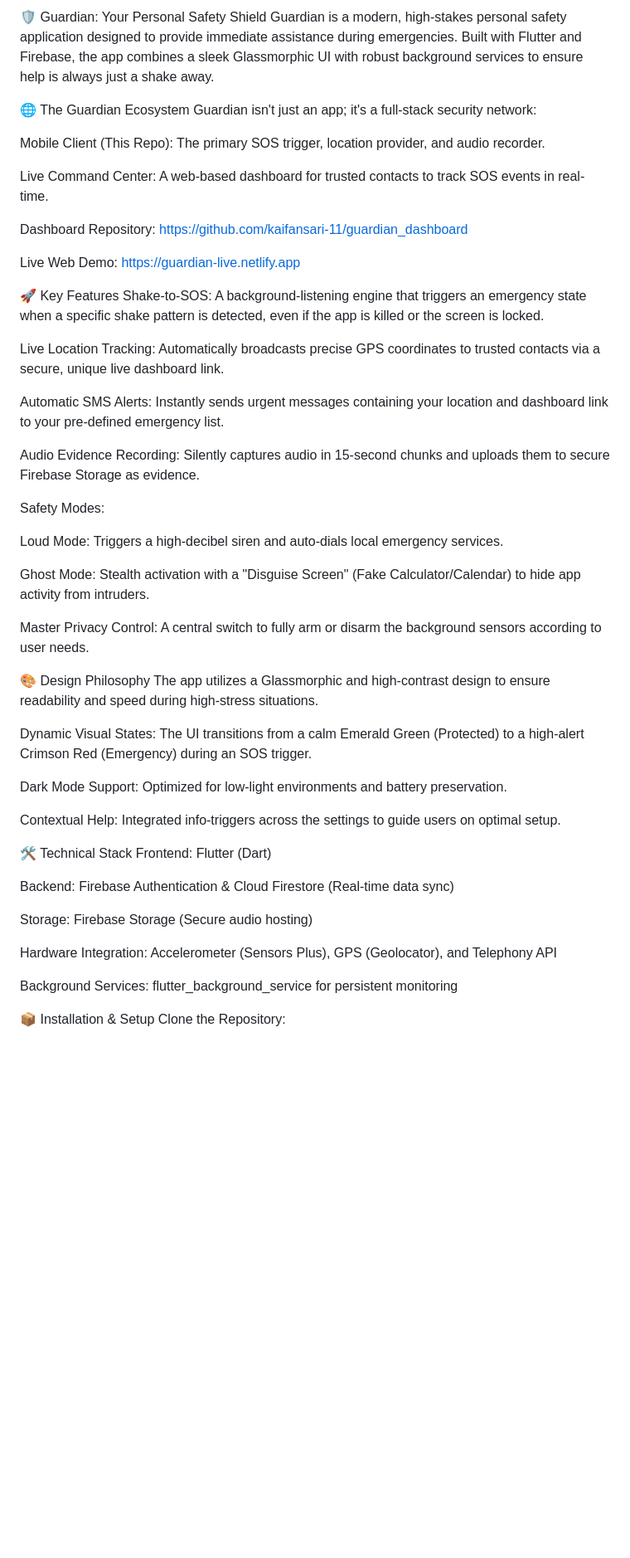
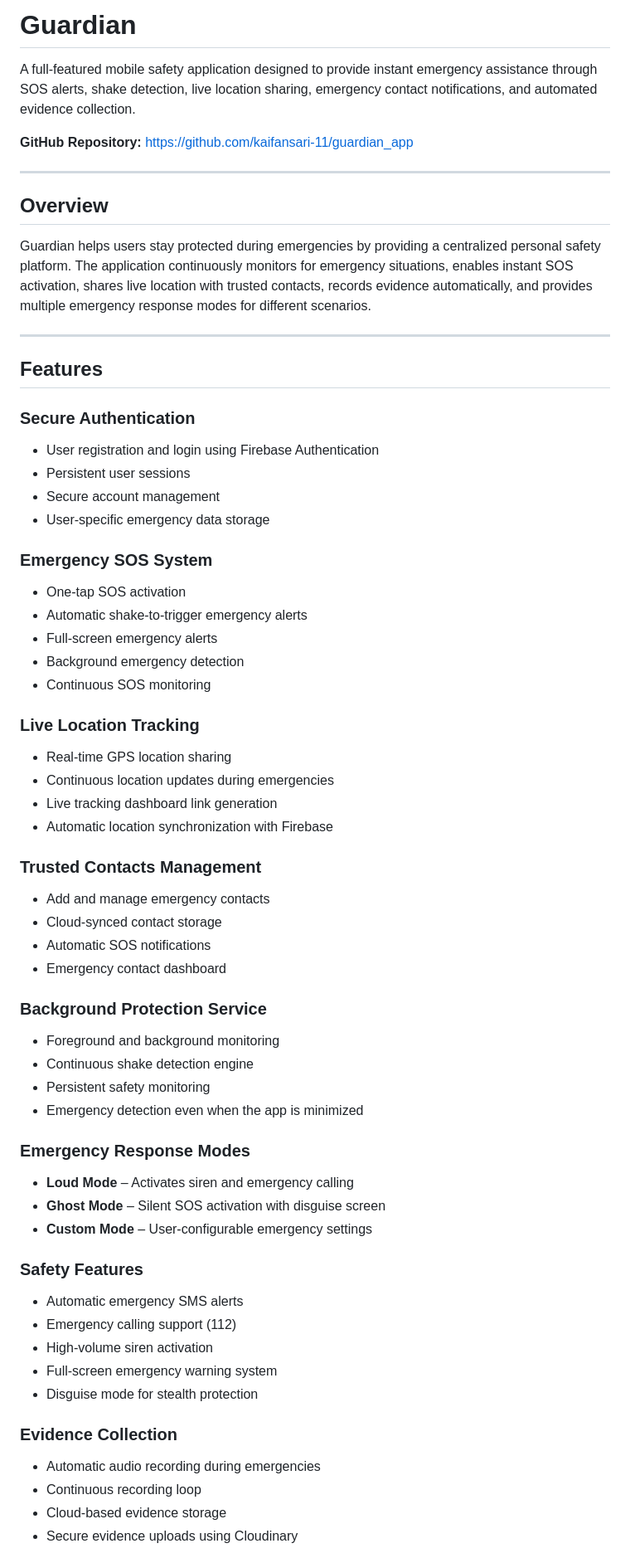
Before and after one commit to kaifansari-11/guardian_app, a Markdown page: README.md, the part around one of its changes. Shown at 83% size. Rendered like a GitHub page; blank space fills up the shorter version.

```diff
--- a/README.md
+++ b/README.md
@@ -1,54 +1,73 @@
-🛡️ Guardian: Your Personal Safety Shield
-Guardian is a modern, high-stakes personal safety application designed to provide immediate assistance during emergencies. Built with Flutter and Firebase, the app combines a sleek Glassmorphic UI with robust background services to ensure help is always just a shake away.
+# Guardian
 
-🌐 The Guardian Ecosystem
-Guardian isn't just an app; it's a full-stack security network:
+A full-featured mobile safety application designed to provide instant emergency assistance through SOS alerts, shake detection, live location sharing, emergency contact notifications, and automated evidence collection.
 
-Mobile Client (This Repo): The primary SOS trigger, location provider, and audio recorder.
+**GitHub Repository:** https://github.com/kaifansari-11/guardian_app
 
-Live Command Center: A web-based dashboard for trusted contacts to track SOS events in real-time.
+---
 
-Dashboard Repository: https://github.com/kaifansari-11/guardian_dashboard
+## Overview
 
-Live Web Demo: https://guardian-live.netlify.app
+Guardian helps users stay protected during emergencies by providing a centralized personal safety platform. The application continuously monitors for emergency situations, enables instant SOS activation, shares live location with trusted contacts, records evidence automatically, and provides multiple emergency response modes for different scenarios.
 
-🚀 Key Features
-Shake-to-SOS: A background-listening engine that triggers an emergency state when a specific shake pattern is detected, even if the app is killed or the screen is locked.
+---
 
-Live Location Tracking: Automatically broadcasts precise GPS coordinates to trusted contacts via a secure, unique live dashboard link.
+## Features
 
-Automatic SMS Alerts: Instantly sends urgent messages containing your location and dashboard link to your pre-defined emergency list.
+### Secure Authentication
 
-Audio Evidence Recording: Silently captures audio in 15-second chunks and uploads them to secure Firebase Storage as evidence.
+* User registration and login using Firebase Authentication
+* Persistent user sessions
+* Secure account management
+* User-specific emergency data storage
 
-Safety Modes:
+### Emergency SOS System
 
-Loud Mode: Triggers a high-decibel siren and auto-dials local emergency services.
+* One-tap SOS activation
+* Automatic shake-to-trigger emergency alerts
+* Full-screen emergency alerts
+* Background emergency detection
+* Continuous SOS monitoring
 
-Ghost Mode: Stealth activation with a "Disguise Screen" (Fake Calculator/Calendar) to hide app activity from intruders.
+### Live Location Tracking
 
-Master Privacy Control: A central switch to fully arm or disarm the background sensors according to user needs.
+* Real-time GPS location sharing
+* Continuous location updates during emergencies
+* Live tracking dashboard link generation
+* Automatic location synchronization with Firebase
 
-🎨 Design Philosophy
-The app utilizes a Glassmorphic and high-contrast design to ensure readability and speed during high-stress situations.
+### Trusted Contacts Management
 
-Dynamic Visual States: The UI transitions from a calm Emerald Green (Protected) to a high-alert Crimson Red (Emergency) during an SOS trigger.
+* Add and manage emergency contacts
+* Cloud-synced contact storage
+* Automatic SOS notifications
+* Emergency contact dashboard
 
-Dark Mode Support: Optimized for low-light environments and battery preservation.
+### Background Protection Service
 
-Contextual Help: Integrated info-triggers across the settings to guide users on optimal setup.
+* Foreground and background monitoring
+* Continuous shake detection engine
+* Persistent safety monitoring
+* Emergency detection even when the app is minimized
 
-🛠️ Technical Stack
-Frontend: Flutter (Dart)
+### Emergency Response Modes
 
-Backend: Firebase Authentication & Cloud Firestore (Real-time data sync)
+* **Loud Mode** – Activates siren and emergency calling
+* **Ghost Mode** – Silent SOS activation with disguise screen
+* **Custom Mode** – User-configurable emergency settings
 
-Storage: Firebase Storage (Secure audio hosting)
+### Safety Features
 
-Hardware Integration: Accelerometer (Sensors Plus), GPS (Geolocator), and Telephony API
+* Automatic emergency SMS alerts
+* Emergency calling support (112)
+* High-volume siren activation
+* Full-screen emergency warning system
+* Disguise mode for stealth protection
 
-Background Services: flutter_background_service for persistent monitoring
+### Evidence Collection
 
-📦 Installation & Setup
-Clone the Repository:
+* Automatic audio recording during emergencies
+* Continuous recording loop
+* Cloud-based evidence storage
+* Secure evidence uploads using Cloudinary
 
```
Also changed, not shown: other parts of README.md (+137 -13 lines).
